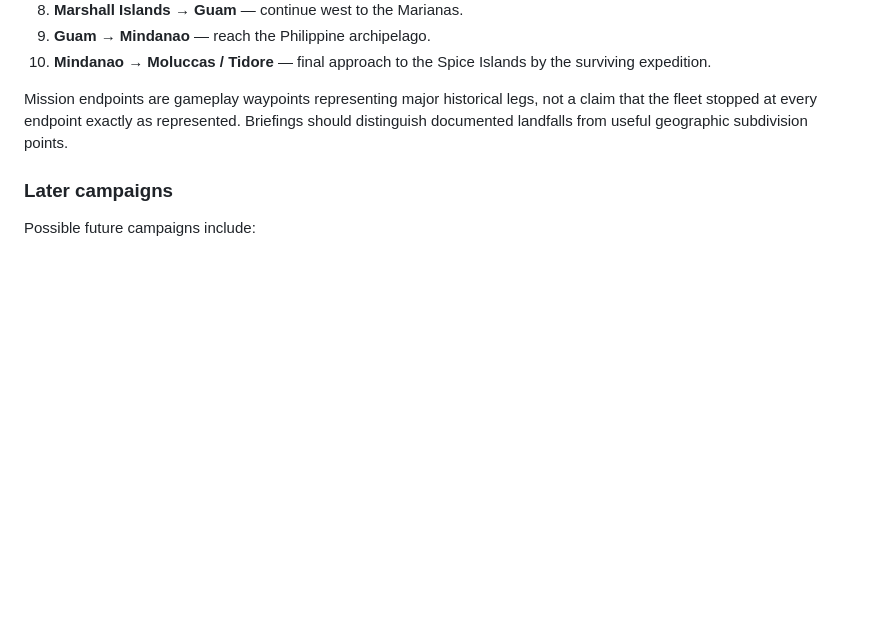
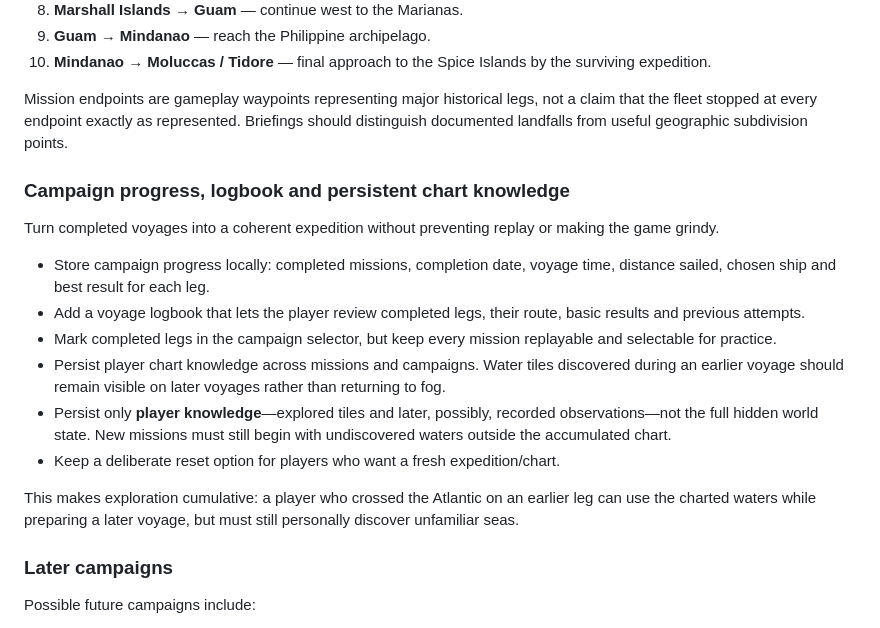
Before and after one commit to imanoliri/Elcano, a Markdown page: FUTURE.md, the part around one of its changes. Drawn GitHub-style; blank space fills up the shorter version.

```diff
--- a/FUTURE.md
+++ b/FUTURE.md
@@ -154,6 +154,19 @@ Initial mission breakdown:
 
 Mission endpoints are gameplay waypoints representing major historical legs, not a claim that the fleet stopped at every endpoint exactly as represented. Briefings should distinguish documented landfalls from useful geographic subdivision points.
 
+### Campaign progress, logbook and persistent chart knowledge
+
+Turn completed voyages into a coherent expedition without preventing replay or making the game grindy.
+
+- Store campaign progress locally: completed missions, completion date, voyage time, distance sailed, chosen ship and best result for each leg.
+- Add a voyage logbook that lets the player review completed legs, their route, basic results and previous attempts.
+- Mark completed legs in the campaign selector, but keep every mission replayable and selectable for practice.
+- Persist player chart knowledge across missions and campaigns. Water tiles discovered during an earlier voyage should remain visible on later voyages rather than returning to fog.
+- Persist only **player knowledge**—explored tiles and later, possibly, recorded observations—not the full hidden world state. New missions must still begin with undiscovered waters outside the accumulated chart.
+- Keep a deliberate reset option for players who want a fresh expedition/chart.
+
+This makes exploration cumulative: a player who crossed the Atlantic on an earlier leg can use the charted waters while preparing a later voyage, but must still personally discover unfamiliar seas.
+
 ### Later campaigns
 
 Possible future campaigns include:
```
Also changed, not shown: other parts of FUTURE.md (+42 -6 lines), FEATURES.md (added, +97 -0 lines), README.md (+2 -0 lines).
